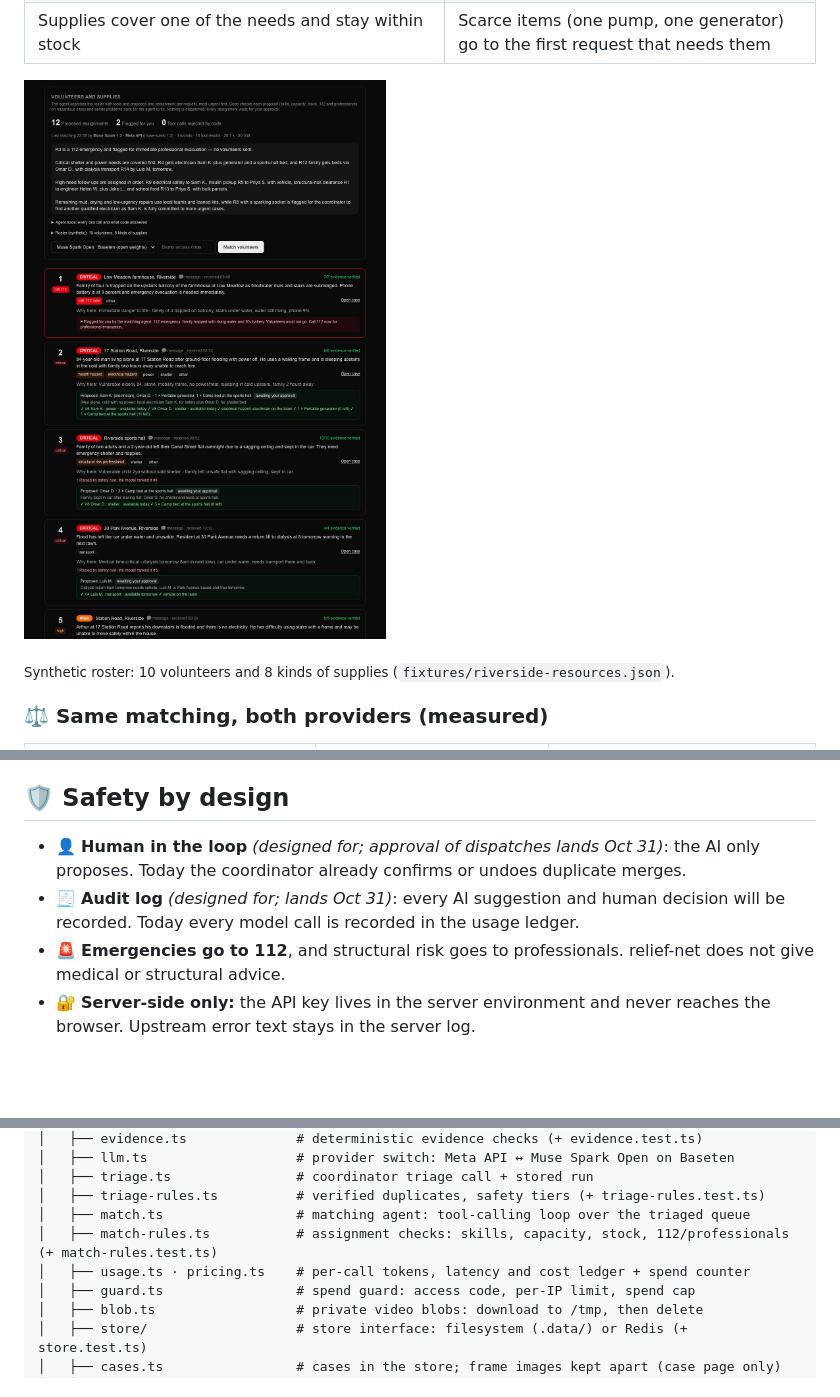
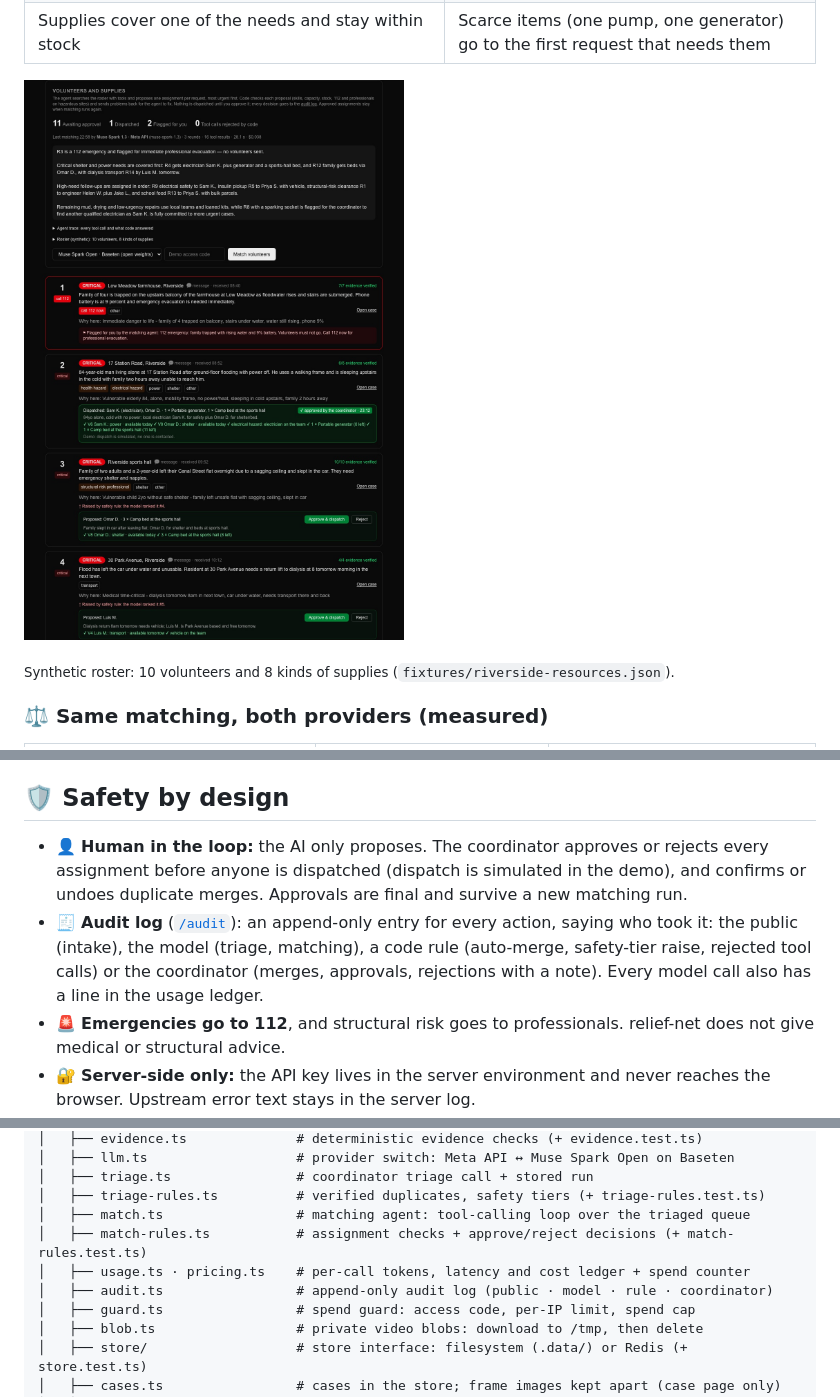
Before and after one commit to SapSaeta/relief-net, a Markdown page: README.md, 3 parts joined by grey strips. GitHub-like rendering; pictures changed too: docs/assets/coordinator-matching.jpg; blank space fills up the shorter version.

Commit message:
feat: coordinator approves or rejects each assignment, with an append-only audit log
Co-Authored-By: Claude Opus 5.5 <noreply@anthropic.com>

```diff
--- a/README.md
+++ b/README.md
@@ -333,8 +351,8 @@ The [live demo](https://relief-net-one.vercel.app) opens in **review mode**: a p
 
 ## 🛡️ Safety by design
 
-- 👤 **Human in the loop** *(designed for; approval of dispatches lands Oct 31)*: the AI only proposes. Today the coordinator already confirms or undoes duplicate merges.
-- 🧾 **Audit log** *(designed for; lands Oct 31)*: every AI suggestion and human decision will be recorded. Today every model call is recorded in the usage ledger.
+- 👤 **Human in the loop:** the AI only proposes. The coordinator approves or rejects every assignment before anyone is dispatched (dispatch is simulated in the demo), and confirms or undoes duplicate merges. Approvals are final and survive a new matching run.
+- 🧾 **Audit log** ([`/audit`](https://relief-net-one.vercel.app/audit)): an append-only entry for every action, saying who took it: the public (intake), the model (triage, matching), a code rule (auto-merge, safety-tier raise, rejected tool calls) or the coordinator (merges, approvals, rejections with a note). Every model call also has a line in the usage ledger.
 - 🚨 **Emergencies go to 112**, and structural risk goes to professionals. relief-net does not give medical or structural advice.
 - 🔐 **Server-side only:** the API key lives in the server environment and never reaches the browser. Upstream error text stays in the server log.
 - 💸 **Spend guard:** every route that calls a paid model needs a demo access code (required in production, fails closed when unset), has a per-IP daily limit, and stops at a global spend cap: each call atomically reserves its worst-case cost in the persistent store, and the ledger adds the actual cost to an atomic counter.
@@ -408,8 +428,9 @@ relief-net/
 │   ├── triage.ts                # coordinator triage call + stored run
 │   ├── triage-rules.ts          # verified duplicates, safety tiers (+ triage-rules.test.ts)
 │   ├── match.ts                 # matching agent: tool-calling loop over the triaged queue
-│   ├── match-rules.ts           # assignment checks: skills, capacity, stock, 112/professionals (+ match-rules.test.ts)
+│   ├── match-rules.ts           # assignment checks + approve/reject decisions (+ match-rules.test.ts)
 │   ├── usage.ts · pricing.ts    # per-call tokens, latency and cost ledger + spend counter
+│   ├── audit.ts                 # append-only audit log (public · model · rule · coordinator)
 │   ├── guard.ts                 # spend guard: access code, per-IP limit, spend cap
 │   ├── blob.ts                  # private video blobs: download to /tmp, then delete
 │   ├── store/                   # store interface: filesystem (.data/) or Redis (+ store.test.ts)
```
Also changed, not shown: other parts of README.md (+24 -3 lines), docs/PLAN.md (+1 -1 lines), docs/assets/audit-log.jpg (added), 12 other files.
